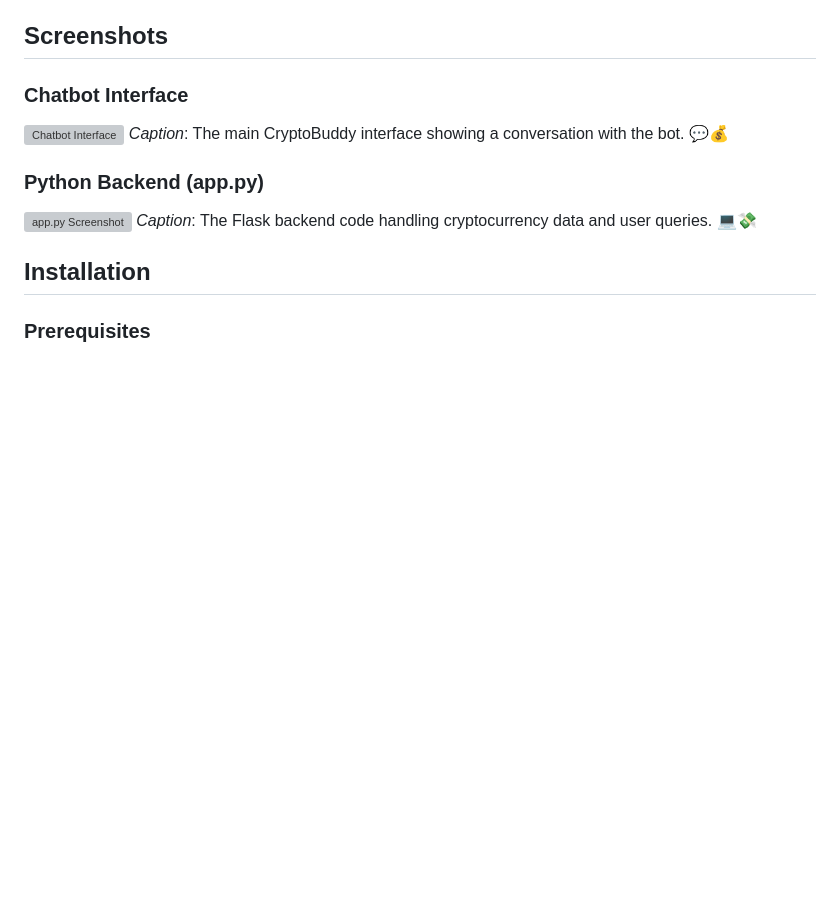
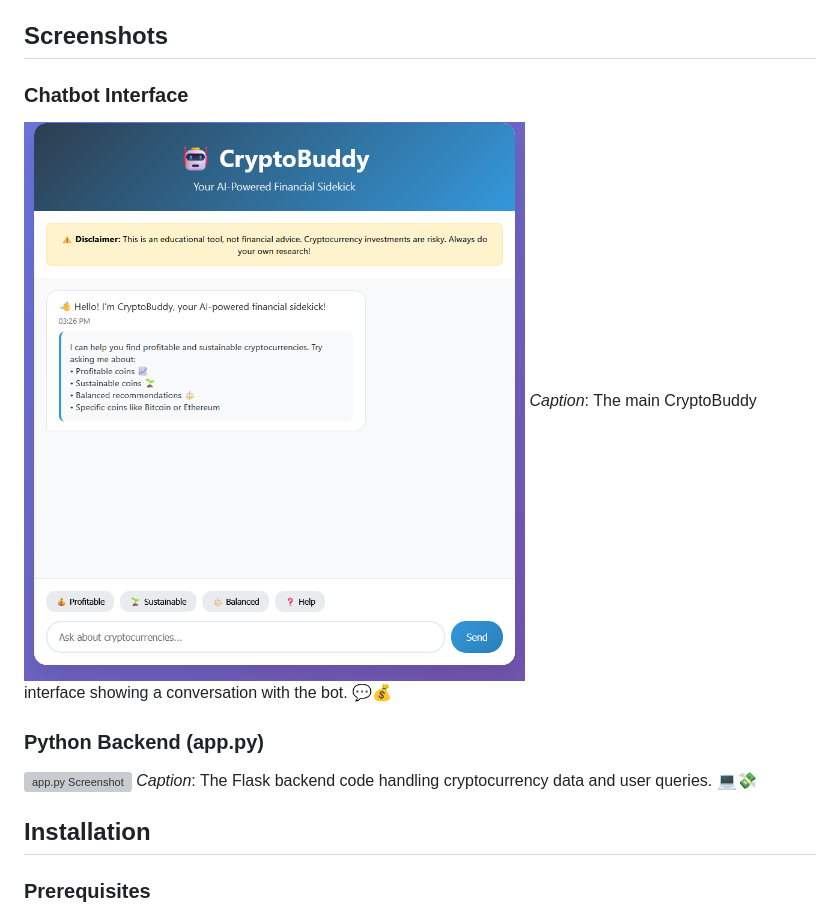
Before and after one commit to FaithMutua-code/CryptoBuddy, a Markdown page: README.md, the part around the change. Rendered like a GitHub page; blank space fills up the shorter version; grey boxes are pictures that could not be loaded.

```diff
--- a/README.md
+++ b/README.md
@@ -16,7 +16,7 @@ CryptoBuddy is an AI-powered chatbot designed to assist users in exploring crypt
 ## Screenshots
 
 ### Chatbot Interface
-![Chatbot Interface](screenshots/chatbot-interface.png)
+![Chatbot Interface](static/screenshots/chatbot-interface.png)
 *Caption*: The main CryptoBuddy interface showing a conversation with the bot. 💬💰
 
 ### Python Backend (app.py)
```
